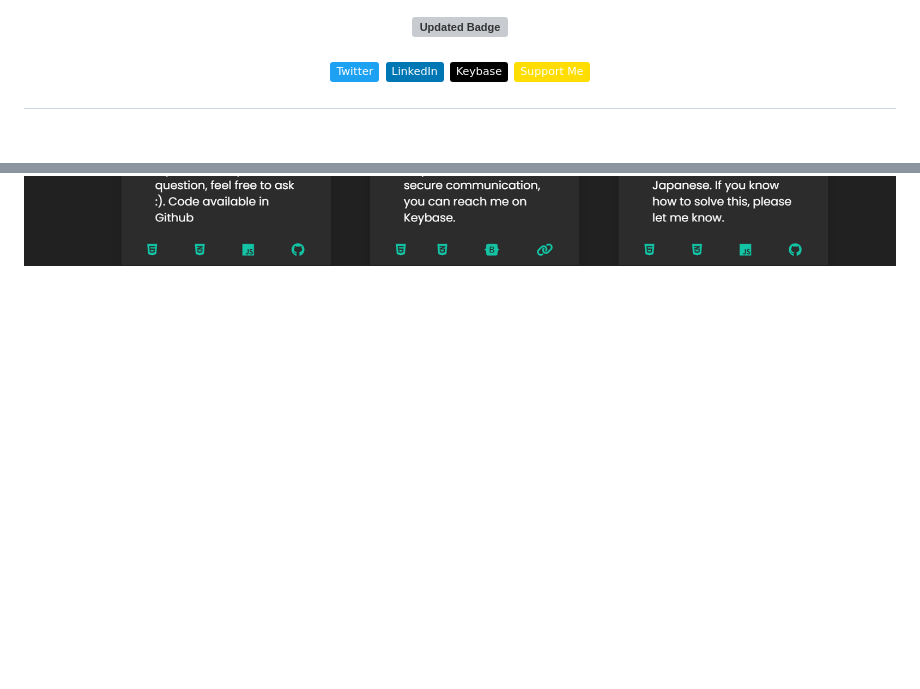
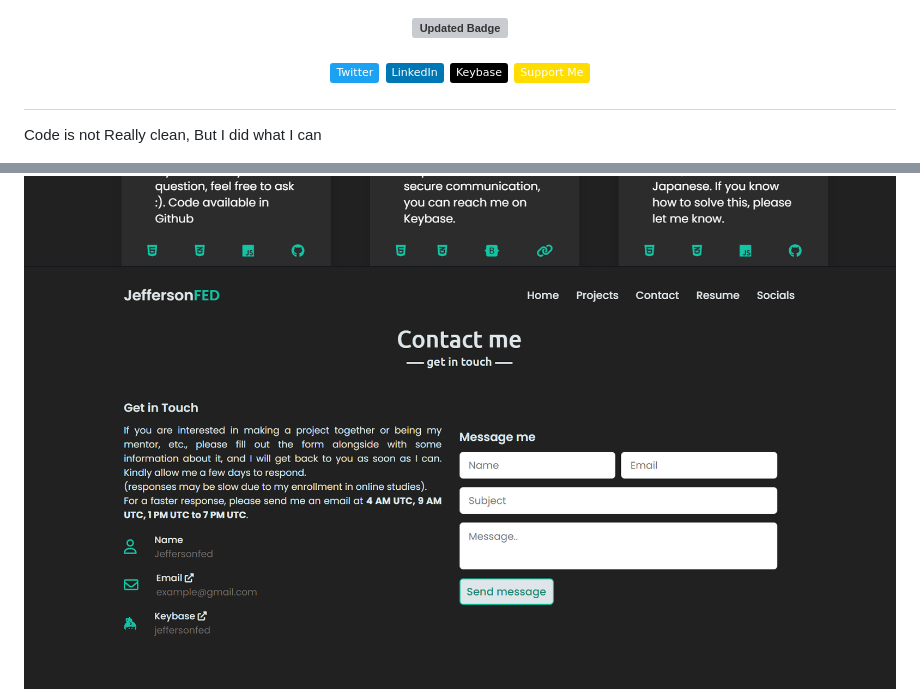
Before and after one commit to jeffersonfed/PersonalPortfolio-oldver, a Markdown page: README.md, 2 parts joined by grey strips. Drawn GitHub-style; pictures changed too: contact.png (added); badges without logos; blank space fills up the shorter version; grey boxes are pictures that could not be loaded.

```diff
--- a/README.md
+++ b/README.md
@@ -19,11 +19,14 @@
 
 </h2>
 
+Code is not Really clean, But I did what I can
+
 
 <img src="./index.png">
 <img src="./index2.png">
 <img src="./skills.png">
 <img src="./index3.png">
+<img src="./contact.png">
 <img src="./footer.png">
 
 
```
Also changed, not shown: assets/buymeacoffee.png (added), 9 other files.
